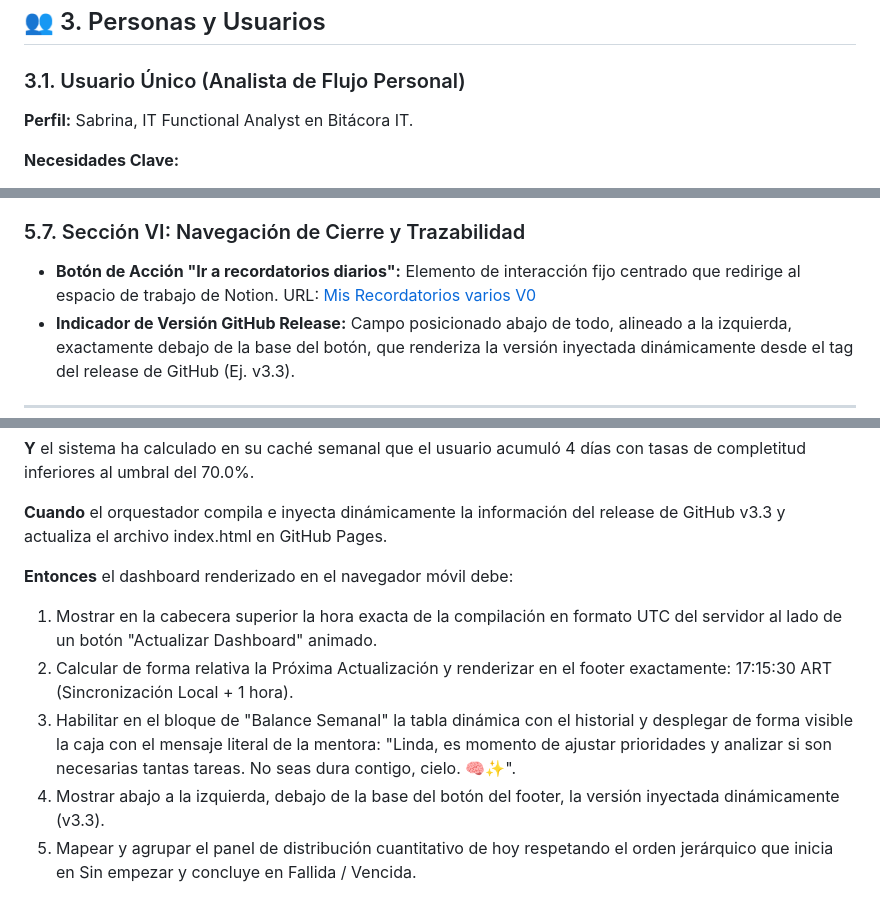
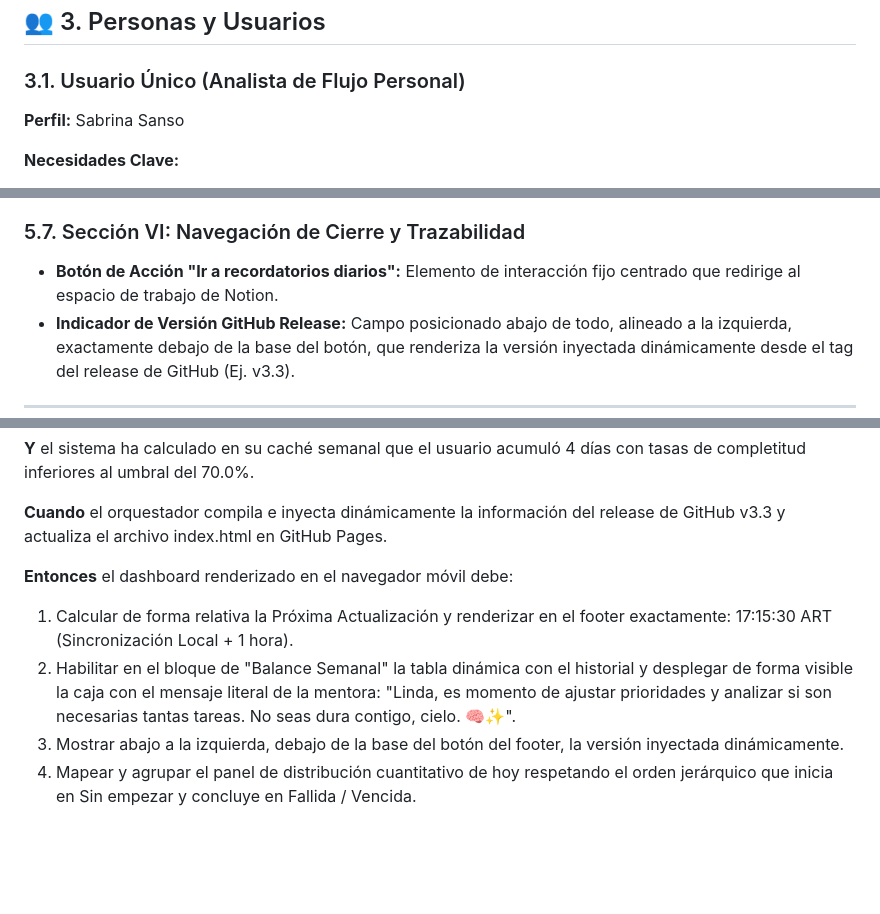
Before and after one commit to sabrinas01/Flow_Auditor, a Markdown page: PRD.md, 3 parts joined by grey strips. GitHub-like rendering; blank space fills up the shorter version.

Commit message:
actualizacion en PRD

```diff
--- a/PRD.md
+++ b/PRD.md
@@ -35,7 +35,7 @@ El sistema opera bajo un flujo híbrido seguro:
 
 ### 3.1. Usuario Único (Analista de Flujo Personal)
 
-**Perfil:** Sabrina, IT Functional Analyst en Bitácora IT.
+**Perfil:** Sabrina Sanso
 
 **Necesidades Clave:**
 
@@ -134,7 +133,7 @@ Ubicado de forma compacta en el pie de página con tipografía Roboto reducida:
 
 ### 5.7. Sección VI: Navegación de Cierre y Trazabilidad
 
-- **Botón de Acción "Ir a recordatorios diarios":** Elemento de interacción fijo centrado que redirige al espacio de trabajo de Notion. URL: [Mis Recordatorios varios V0](https://app.notion.com/p/858a38bb7a6e83f993ab81719a72e505?pvs=21)
+- **Botón de Acción "Ir a recordatorios diarios":** Elemento de interacción fijo centrado que redirige al espacio de trabajo de Notion.
 - **Indicador de Versión GitHub Release:** Campo posicionado abajo de todo, alineado a la izquierda, exactamente debajo de la base del botón, que renderiza la versión inyectada dinámicamente desde el tag del release de GitHub (Ej. v3.3).
 
 ---
@@ -168,8 +167,7 @@ Ubicado de forma compacta en el pie de página con tipografía Roboto reducida:
 
 **Entonces** el dashboard renderizado en el navegador móvil debe:
 
-1. Mostrar en la cabecera superior la hora exacta de la compilación en formato UTC del servidor al lado de un botón "Actualizar Dashboard" animado.
-2. Calcular de forma relativa la Próxima Actualización y renderizar en el footer exactamente: 17:15:30 ART (Sincronización Local + 1 hora).
+1. Calcular de forma relativa la Próxima Actualización y renderizar en el footer exactamente: 17:15:30 ART (Sincronización Local + 1 hora).
 3. Habilitar en el bloque de "Balance Semanal" la tabla dinámica con el historial y desplegar de forma visible la caja con el mensaje literal de la mentora: "Linda, es momento de ajustar prioridades y analizar si son necesarias tantas tareas. No seas dura contigo, cielo. 🧠✨".
-4. Mostrar abajo a la izquierda, debajo de la base del botón del footer, la versión inyectada dinámicamente (v3.3).
+4. Mostrar abajo a la izquierda, debajo de la base del botón del footer, la versión inyectada dinámicamente.
 5. Mapear y agrupar el panel de distribución cuantitativo de hoy respetando el orden jerárquico que inicia en Sin empezar y concluye en Fallida / Vencida.
```
Also changed, not shown: other parts of PRD.md (+0 -1 lines).
